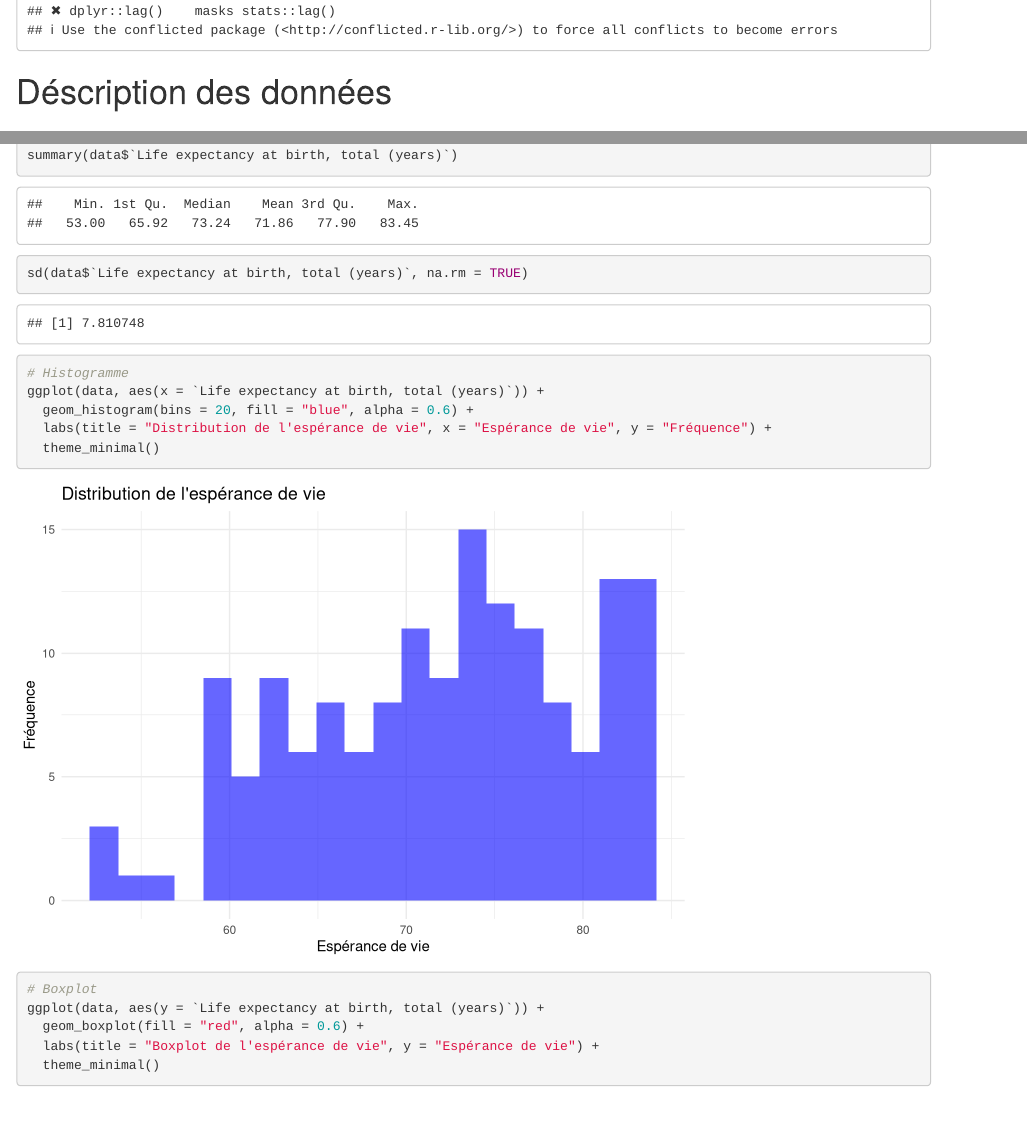
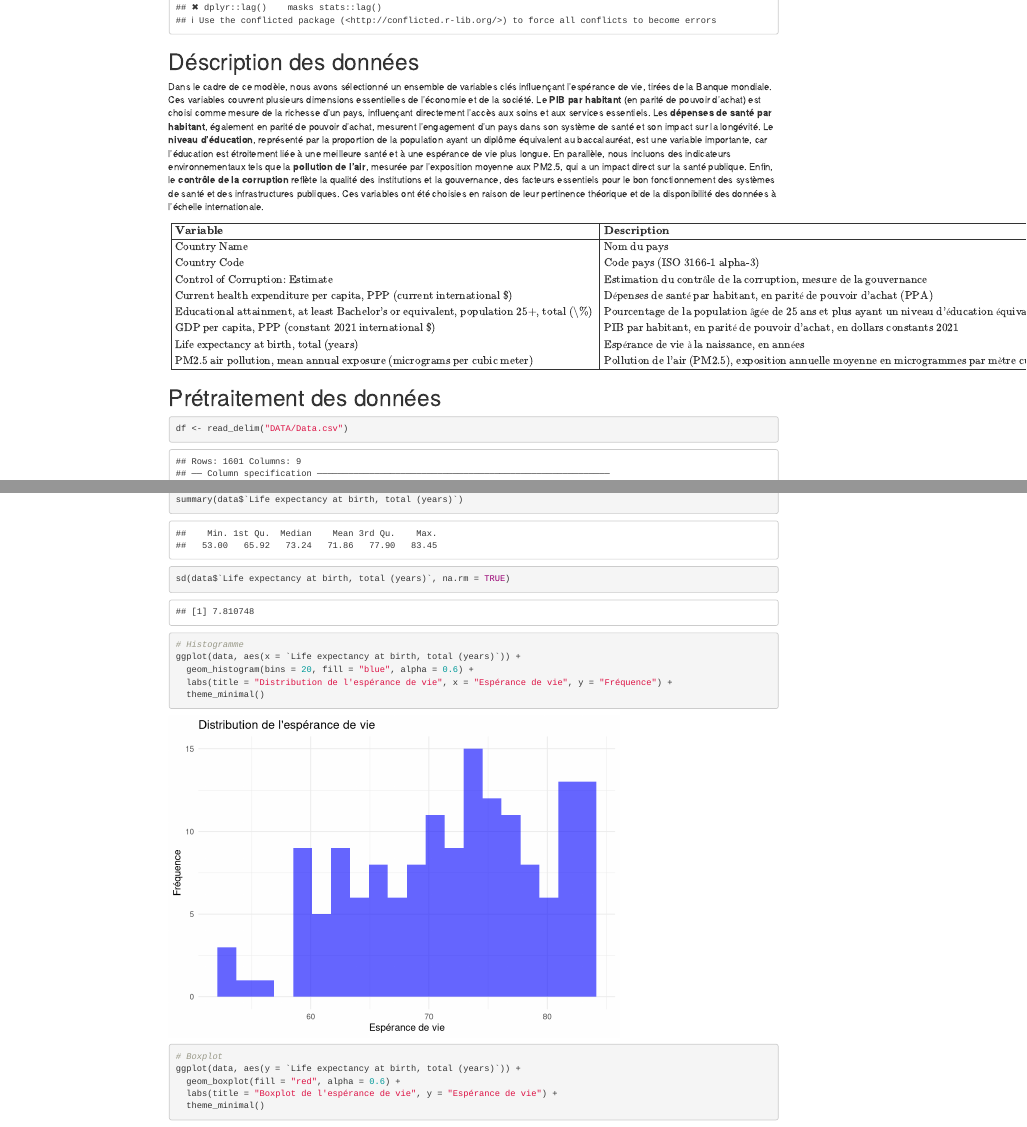
Before and after one commit to ziraax/LifeExpectancyModelingAdvancedEconometrics, an R Markdown document (ProjetEconométrieAvancé.Rmd): the page in a window 1100 px wide, from 1600 px down before the commit and from 1060 px down after it, so that both start at the same text, and a second part further down, joined at a grey line. Rendered offline with R 4.5, knitr and Pandoc, with nearby package versions.

Commit message:
Modified stats desc

````diff
--- a/ProjetEconométrieAvancé.Rmd
+++ b/ProjetEconométrieAvancé.Rmd
@@ -56,6 +56,12 @@ library(tidyverse)
 
 # Déscription des données
 
+Dans le cadre de ce modèle, nous avons sélectionné un ensemble de variables clés influençant l'espérance de vie, tirées de la Banque mondiale. Ces variables couvrent plusieurs dimensions essentielles de l'économie et de la société. Le **PIB par habitant** (en parité de pouvoir d'achat) est choisi comme mesure de la richesse d'un pays, influençant directement l'accès aux soins et aux services essentiels. Les **dépenses de santé par habitant**, également en parité de pouvoir d'achat, mesurent l'engagement d'un pays dans son système de santé et son impact sur la longévité. Le **niveau d'éducation**, représenté par la proportion de la population ayant un diplôme équivalent au baccalauréat, est une variable importante, car l'éducation est étroitement liée à une meilleure santé et à une espérance de vie plus longue. En parallèle, nous incluons des indicateurs environnementaux tels que la **pollution de l'air**, mesurée par l'exposition moyenne aux PM2.5, qui a un impact direct sur la santé publique. Enfin, le **contrôle de la corruption** reflète la qualité des institutions et la gouvernance, des facteurs essentiels pour le bon fonctionnement des systèmes de santé et des infrastructures publiques. Ces variables ont été choisies en raison de leur pertinence théorique et de la disponibilité des données à l’échelle internationale.
+
+$$
+\begin{array}{|l|l|l|l|}\hline\textbf{Variable} & \textbf{Description} & \textbf{Code} & \textbf{Source} \\\hline\text{Country Name} & \text{Nom du pays} & \text{Country Name} & \text{Banque mondiale} \\\text{Country Code} & \text{Code pays (ISO 3166-1 alpha-3)} & \text{Country Code} & \text{Banque mondiale} \\\text{Control of Corruption: Estimate} & \text{Estimation du contrôle de la corruption, mesure de la gouvernance} & \text{Control of Corruption: Estimate} & \text{Banque mondiale} \\\text{Current health expenditure per capita, PPP (current international \$)} & \text{Dépenses de santé par habitant, en parité de pouvoir d'achat (PPA)} & \text{Current health expenditure per capita, PPP (current international \$)} & \text{Banque mondiale} \\\text{Educational attainment, at least Bachelor's or equivalent, population 25+, total (\%)} & \text{Pourcentage de la population âgée de 25 ans et plus ayant un niveau d'éducation équivalent au baccalauréat ou plus} & \text{Educational attainment, at least Bachelor's or equivalent, population 25+, total (\%)} & \text{Banque mondiale} \\\text{GDP per capita, PPP (constant 2021 international \$)} & \text{PIB par habitant, en parité de pouvoir d'achat, en dollars constants 2021} & \text{GDP per capita, PPP (constant 2021 international \$)} & \text{Banque mondiale} \\\text{Life expectancy at birth, total (years)} & \text{Espérance de vie à la naissance, en années} & \text{Life expectancy at birth, total (years)} & \text{Banque mondiale} \\\text{PM2.5 air pollution, mean annual exposure (micrograms per cubic meter)} & \text{Pollution de l'air (PM2.5), exposition annuelle moyenne en microgrammes par mètre cube} & \text{PM2.5 air pollution, mean annual exposure (micrograms per cubic meter)} & \text{Banque mondiale} \\\hline\end{array}
+$$
+
 # Prétraitement des données
 
 ```{r}
@@ -85,6 +91,10 @@ print(dim(df_wide))
 
 # Sauvegarder le fichier transformé
 write.csv(df_wide, "./DATA/data_transformed_clean.csv", row.names = FALSE)
+```
+
+```{r}
+colnames(data)
 ```
 
 # Statistiques descriptives
````
